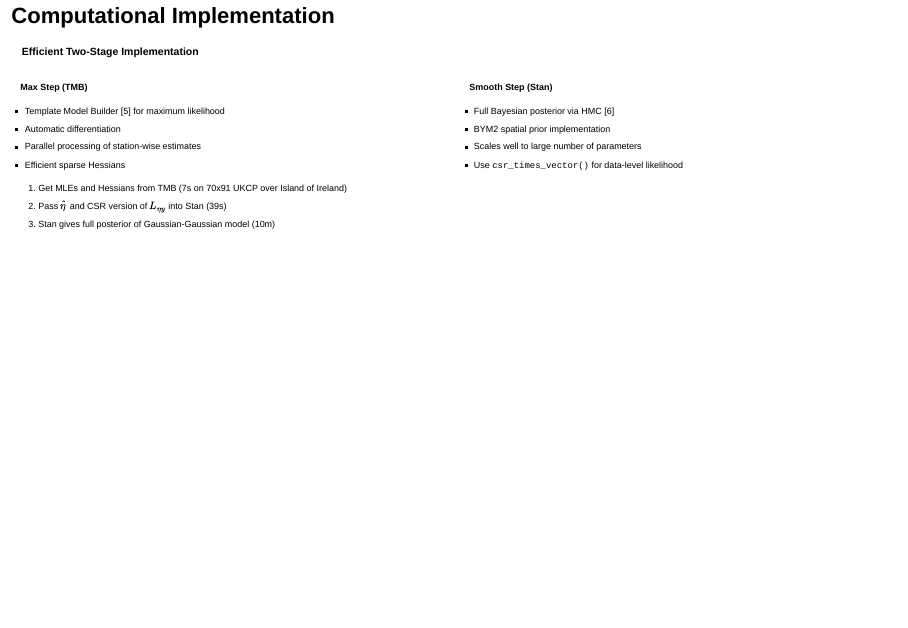
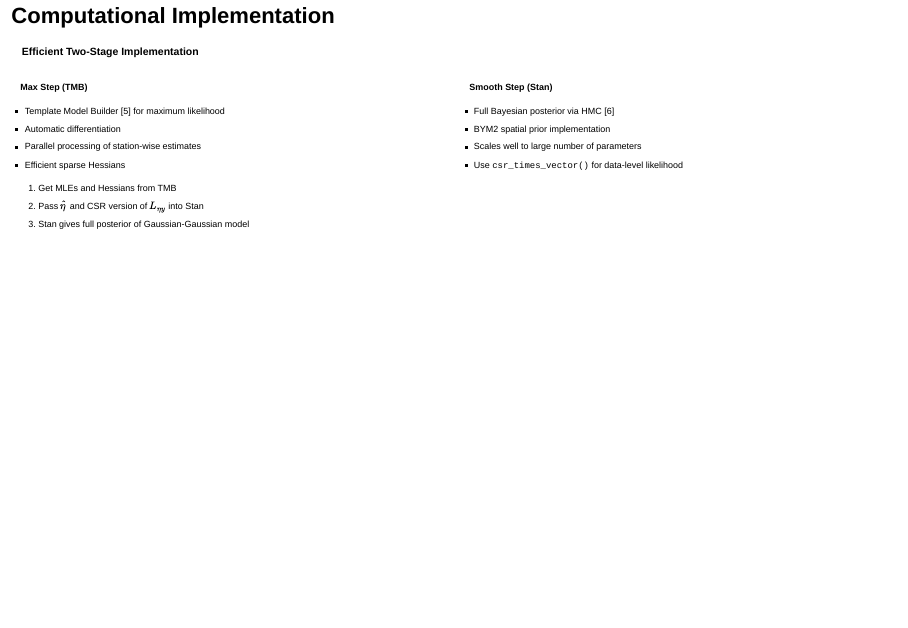
Before and after one commit to bgautijonsson/exeter2025, a Quarto document (index.qmd): page 13 of 38. Rendered offline with R 4.5, knitr and Pandoc in place of Quarto, with nearby package versions; drawn as Slidy slides in place of the format the file asks for; some code elsewhere in the file could not run offline.

Commit message:
removing text on timing

```diff
--- a/index.qmd
+++ b/index.qmd
@@ -232,9 +232,9 @@ where $\eta$ is the latent field, $\theta$ are hyperparameters, and $\hat{\eta}$
 - Use `csr_times_vector()` for data-level likelihood
 :::
 :::
-1. Get MLEs and Hessians from TMB (7s on 70x91 UKCP over Island of Ireland)
-2. Pass $\hat \eta$ and CSR version of $L_{\eta y}$ into Stan (39s)
-3. Stan gives full posterior of Gaussian-Gaussian model (10m)
+1. Get MLEs and Hessians from TMB
+2. Pass $\hat \eta$ and CSR version of $L_{\eta y}$ into Stan
+3. Stan gives full posterior of Gaussian-Gaussian model
 :::
 
 ## Max vs. Smooth
```
Also changed, not shown: 1 other file.
